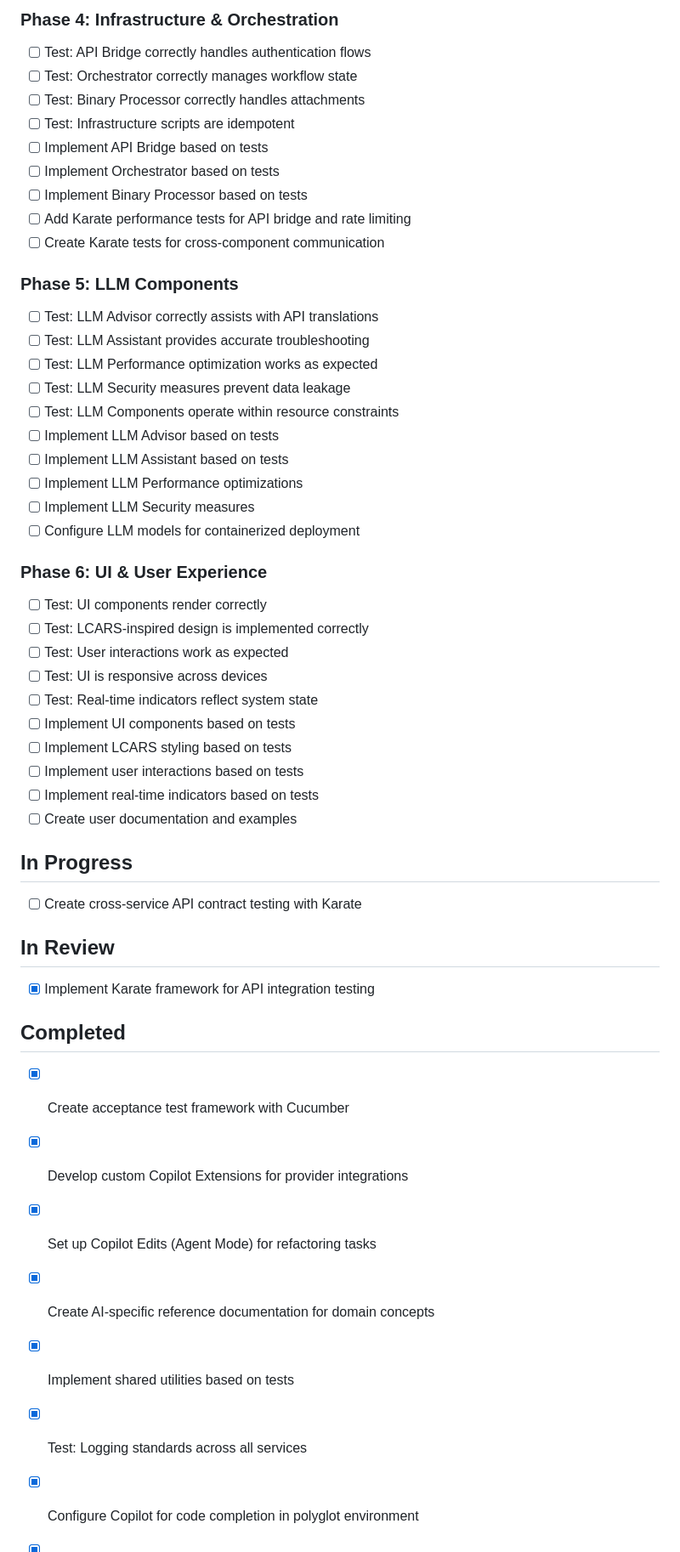
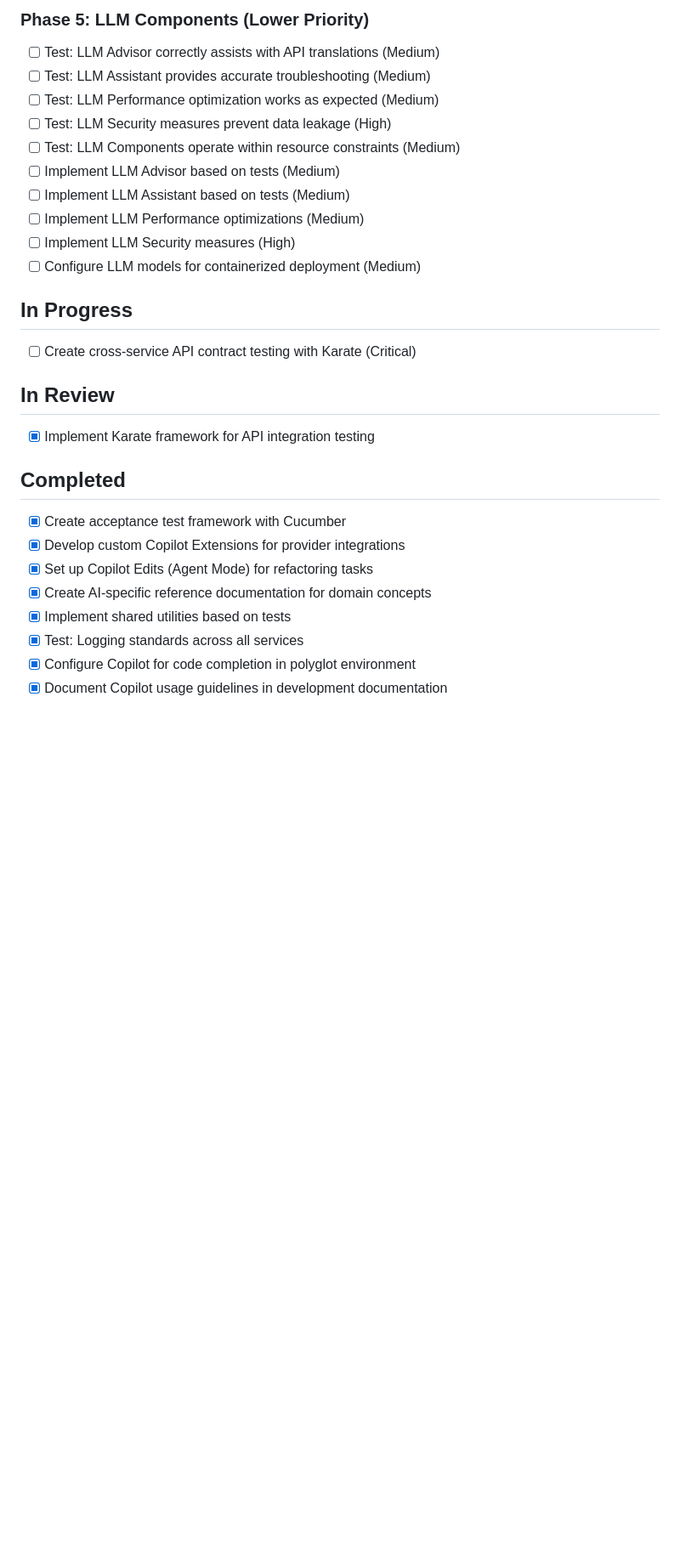
Before and after one commit to heymumford/Skidbladnir, a Markdown page: docs/project/kanban.md, the part around one of its changes. Shown at 85% size. Rendered like a GitHub page; blank space fills up the shorter version.

```diff
--- a/docs/project/kanban.md
+++ b/docs/project/kanban.md
@@ -75,45 +73,20 @@
 
-### Phase 4: Infrastructure & Orchestration
+### Phase 5: LLM Components (Lower Priority)
 
-- [ ] Test: API Bridge correctly handles authentication flows
-- [ ] Test: Orchestrator correctly manages workflow state
-- [ ] Test: Binary Processor correctly handles attachments
-- [ ] Test: Infrastructure scripts are idempotent
-- [ ] Implement API Bridge based on tests
-- [ ] Implement Orchestrator based on tests
-- [ ] Implement Binary Processor based on tests
-- [ ] Add Karate performance tests for API bridge and rate limiting
-- [ ] Create Karate tests for cross-component communication
-
-### Phase 5: LLM Components
-
-- [ ] Test: LLM Advisor correctly assists with API translations
-- [ ] Test: LLM Assistant provides accurate troubleshooting
-- [ ] Test: LLM Performance optimization works as expected
-- [ ] Test: LLM Security measures prevent data leakage
-- [ ] Test: LLM Components operate within resource constraints
-- [ ] Implement LLM Advisor based on tests
-- [ ] Implement LLM Assistant based on tests
-- [ ] Implement LLM Performance optimizations
-- [ ] Implement LLM Security measures
-- [ ] Configure LLM models for containerized deployment
-
-### Phase 6: UI & User Experience
-
-- [ ] Test: UI components render correctly
-- [ ] Test: LCARS-inspired design is implemented correctly
-- [ ] Test: User interactions work as expected
-- [ ] Test: UI is responsive across devices
-- [ ] Test: Real-time indicators reflect system state
-- [ ] Implement UI components based on tests
-- [ ] Implement LCARS styling based on tests
-- [ ] Implement user interactions based on tests
-- [ ] Implement real-time indicators based on tests
-- [ ] Create user documentation and examples
+- [ ] Test: LLM Advisor correctly assists with API translations (Medium)
+- [ ] Test: LLM Assistant provides accurate troubleshooting (Medium)
+- [ ] Test: LLM Performance optimization works as expected (Medium)
+- [ ] Test: LLM Security measures prevent data leakage (High)
+- [ ] Test: LLM Components operate within resource constraints (Medium)
+- [ ] Implement LLM Advisor based on tests (Medium)
+- [ ] Implement LLM Assistant based on tests (Medium)
+- [ ] Implement LLM Performance optimizations (Medium)
+- [ ] Implement LLM Security measures (High)
+- [ ] Configure LLM models for containerized deployment (Medium)
 
 ## In Progress
 
-- [ ] Create cross-service API contract testing with Karate
+- [ ] Create cross-service API contract testing with Karate (Critical)
 
 ## In Review
 
@@ -122,13 +95,11 @@
 ## Completed
 
 - [x] Create acceptance test framework with Cucumber
-
 - [x] Develop custom Copilot Extensions for provider integrations
 - [x] Set up Copilot Edits (Agent Mode) for refactoring tasks
 - [x] Create AI-specific reference documentation for domain concepts
 - [x] Implement shared utilities based on tests
 - [x] Test: Logging standards across all services
-
 - [x] Configure Copilot for code completion in polyglot environment
 - [x] Document Copilot usage guidelines in development documentation
 - [x] Add API contract tests to integration suite
```
Also changed, not shown: other parts of docs/project/kanban.md (+79 -62 lines).
